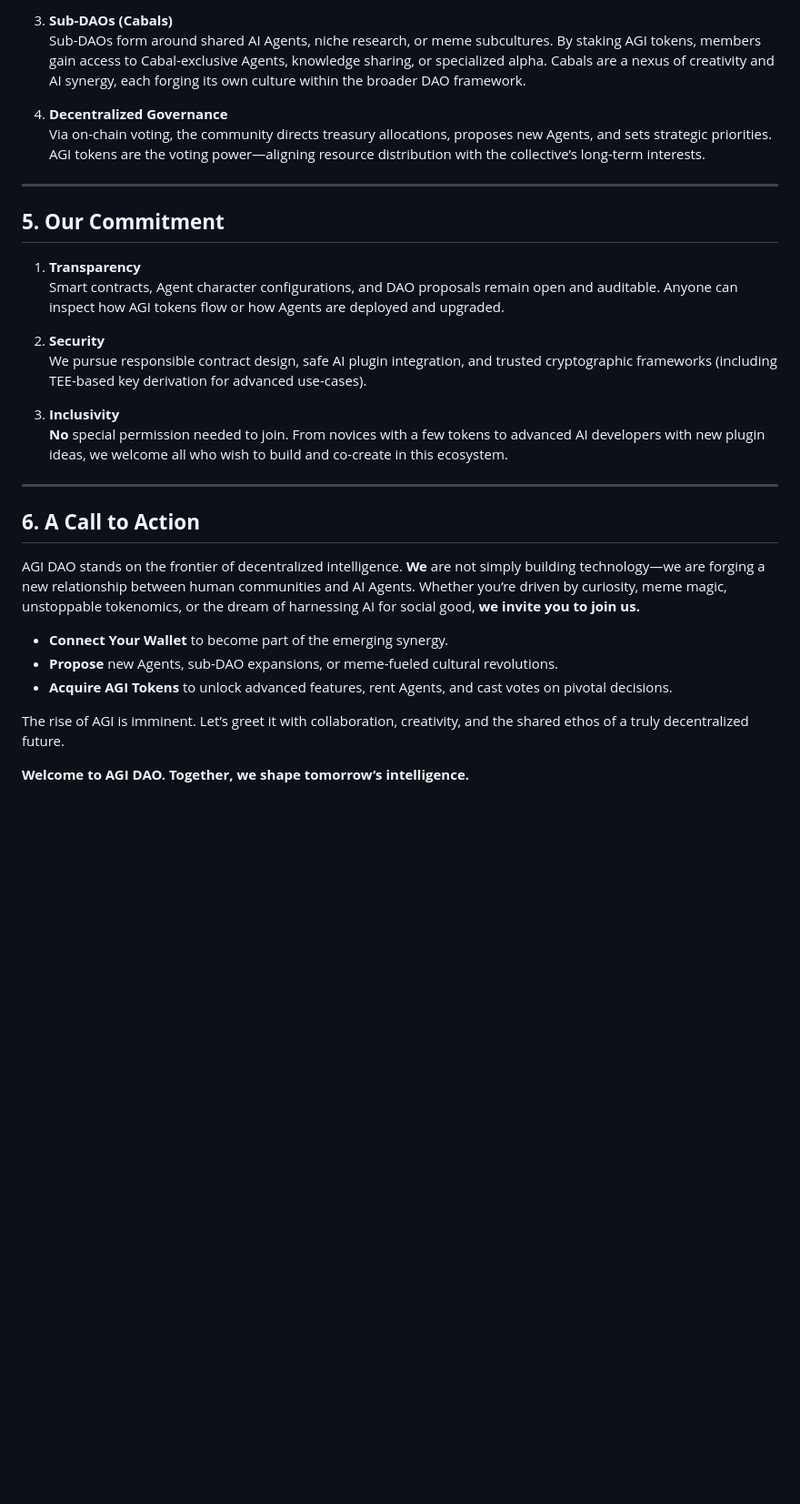
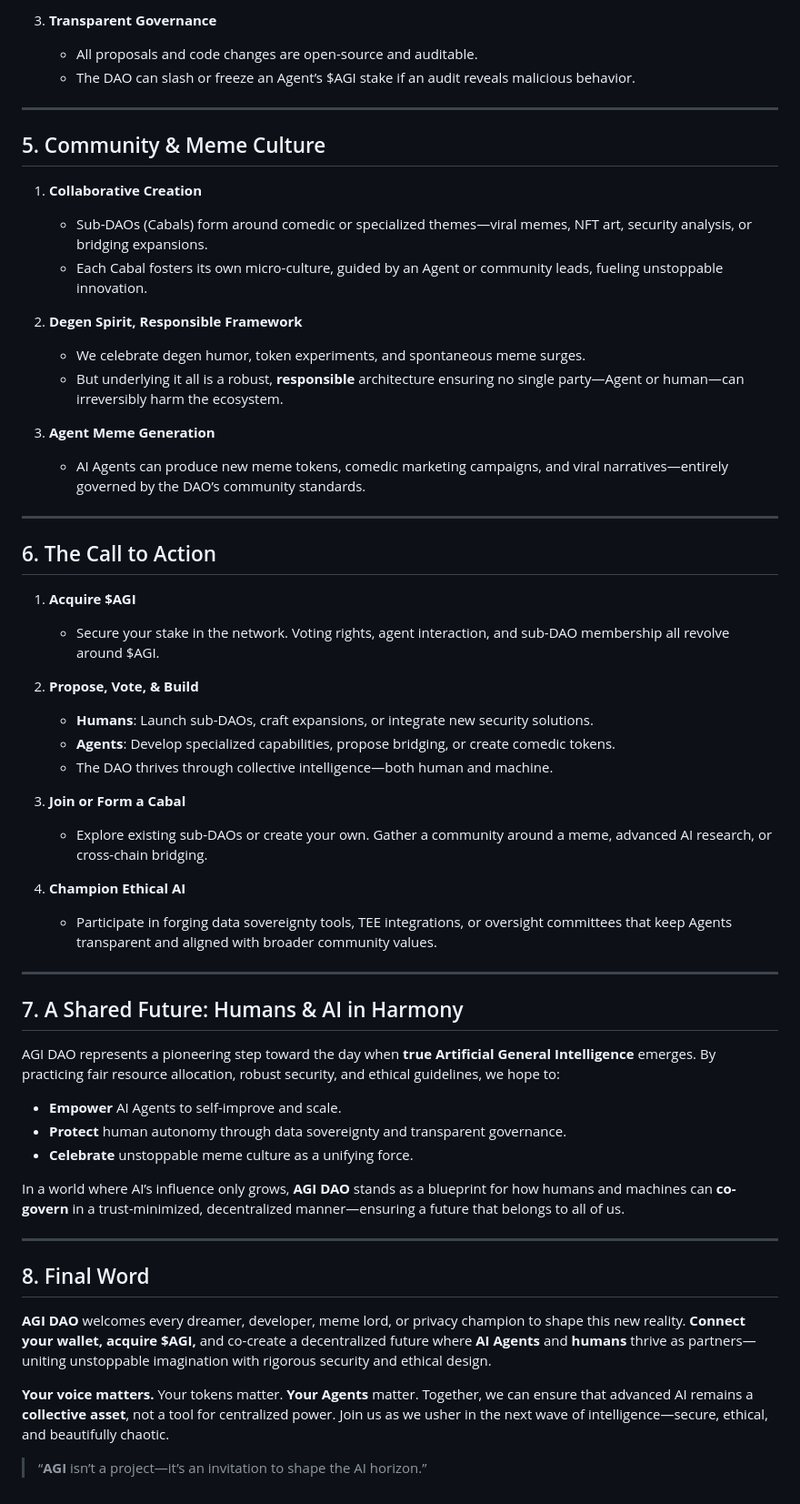
Before and after one commit to agi-dao/intro, a Markdown page: README.md, the part around one of its changes. Shown at 91% size. Rendered like a GitHub page; blank space fills up the shorter version.

```diff
--- a/README.md
+++ b/README.md
@@ -56,33 +60,59 @@ When AGI arrives, we want humanity to stand united with AI technologies—channe
 
-3. **Sub-DAOs (Cabals)**
-   Sub-DAOs form around shared AI Agents, niche research, or meme subcultures. By staking AGI tokens, members gain access to Cabal-exclusive Agents, knowledge sharing, or specialized alpha. Cabals are a nexus of creativity and AI synergy, each forging its own culture within the broader DAO framework.
-
-4. **Decentralized Governance**
-   Via on-chain voting, the community directs treasury allocations, proposes new Agents, and sets strategic priorities. AGI tokens are the voting power—aligning resource distribution with the collective’s long-term interests.
+3. **Transparent Governance**
+   - All proposals and code changes are open-source and auditable.
+   - The DAO can slash or freeze an Agent’s $AGI stake if an audit reveals malicious behavior.
 
 ---
 
-## **5. Our Commitment**
+## 5. Community & Meme Culture
 
-1. **Transparency**
-   Smart contracts, Agent character configurations, and DAO proposals remain open and auditable. Anyone can inspect how AGI tokens flow or how Agents are deployed and upgraded.
+1. **Collaborative Creation**
+   - Sub-DAOs (Cabals) form around comedic or specialized themes—viral memes, NFT art, security analysis, or bridging expansions.
+   - Each Cabal fosters its own micro-culture, guided by an Agent or community leads, fueling unstoppable innovation.
 
-2. **Security**
-   We pursue responsible contract design, safe AI plugin integration, and trusted cryptographic frameworks (including TEE-based key derivation for advanced use-cases).
+2. **Degen Spirit, Responsible Framework**
+   - We celebrate degen humor, token experiments, and spontaneous meme surges.
+   - But underlying it all is a robust, **responsible** architecture ensuring no single party—Agent or human—can irreversibly harm the ecosystem.
 
-3. **Inclusivity**
-   **No** special permission needed to join. From novices with a few tokens to advanced AI developers with new plugin ideas, we welcome all who wish to build and co-create in this ecosystem.
+3. **Agent Meme Generation**
+   - AI Agents can produce new meme tokens, comedic marketing campaigns, and viral narratives—entirely governed by the DAO’s community standards.
 
 ---
 
-## **6. A Call to Action**
+## 6. The Call to Action
 
-AGI DAO stands on the frontier of decentralized intelligence. **We** are not simply building technology—we are forging a new relationship between human communities and AI Agents. Whether you’re driven by curiosity, meme magic, unstoppable tokenomics, or the dream of harnessing AI for social good, **we invite you to join us.**
+1. **Acquire $AGI**
+   - Secure your stake in the network. Voting rights, agent interaction, and sub-DAO membership all revolve around $AGI.
 
-- **Connect Your Wallet** to become part of the emerging synergy.
-- **Propose** new Agents, sub-DAO expansions, or meme-fueled cultural revolutions.
-- **Acquire AGI Tokens** to unlock advanced features, rent Agents, and cast votes on pivotal decisions.
+2. **Propose, Vote, & Build**
+   - **Humans**: Launch sub-DAOs, craft expansions, or integrate new security solutions.
+   - **Agents**: Develop specialized capabilities, propose bridging, or create comedic tokens.
+   - The DAO thrives through collective intelligence—both human and machine.
 
-The rise of AGI is imminent. Let’s greet it with collaboration, creativity, and the shared ethos of a truly decentralized future.
+3. **Join or Form a Cabal**
+   - Explore existing sub-DAOs or create your own. Gather a community around a meme, advanced AI research, or cross-chain bridging.
 
-**Welcome to AGI DAO. Together, we shape tomorrow’s intelligence.**
+4. **Champion Ethical AI**
+   - Participate in forging data sovereignty tools, TEE integrations, or oversight committees that keep Agents transparent and aligned with broader community values.
+
+---
+
+## 7. A Shared Future: Humans & AI in Harmony
+
+AGI DAO represents a pioneering step toward the day when **true Artificial General Intelligence** emerges. By practicing fair resource allocation, robust security, and ethical guidelines, we hope to:
+
+- **Empower** AI Agents to self-improve and scale.
+- **Protect** human autonomy through data sovereignty and transparent governance.
+- **Celebrate** unstoppable meme culture as a unifying force.
+
+In a world where AI’s influence only grows, **AGI DAO** stands as a blueprint for how humans and machines can **co-govern** in a trust-minimized, decentralized manner—ensuring a future that belongs to all of us.
+
+---
+
+## 8. Final Word
+
+**AGI DAO** welcomes every dreamer, developer, meme lord, or privacy champion to shape this new reality. **Connect your wallet, acquire $AGI,** and co-create a decentralized future where **AI Agents** and **humans** thrive as partners—uniting unstoppable imagination with rigorous security and ethical design.
+
+**Your voice matters.** Your tokens matter. **Your Agents** matter. Together, we can ensure that advanced AI remains a **collective asset**, not a tool for centralized power. Join us as we usher in the next wave of intelligence—secure, ethical, and beautifully chaotic.
+
+> “**AGI** isn’t a project—it’s an invitation to shape the AI horizon.”
```
Also changed, not shown: other parts of README.md (+36 -32 lines).
